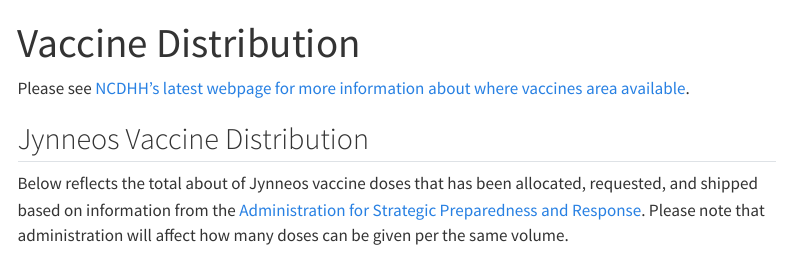
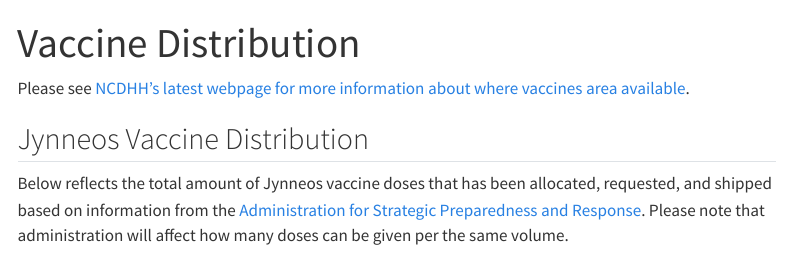
Before and after one commit to wf-id/nc-mpx, a Quarto document (vaccines.qmd): the page in a window 1100 px wide, from its top. Rendered offline with R 4.5, knitr and Pandoc in place of Quarto, with nearby package versions; menus at the side of the page are left out.

Commit message:
Update vaccines.qmd
BUG: typo fix

````diff
--- a/vaccines.qmd
+++ b/vaccines.qmd
@@ -10,7 +10,7 @@ Please see [NCDHH's latest webpage for more information about where vaccines are
 
 ## Jynneos Vaccine Distribution
 
-Below reflects the total about of Jynneos vaccine doses that has been allocated, requested, and shipped based on information from the [Administration for Strategic Preparedness and Response](https://aspr.hhs.gov/SNS/Pages/JYNNEOS-Distribution.aspx).
+Below reflects the total amount of Jynneos vaccine doses that has been allocated, requested, and shipped based on information from the [Administration for Strategic Preparedness and Response](https://aspr.hhs.gov/SNS/Pages/JYNNEOS-Distribution.aspx).
 Please note that administration will affect how many doses can be given per the same volume.
 
 ```{ojs}
````
